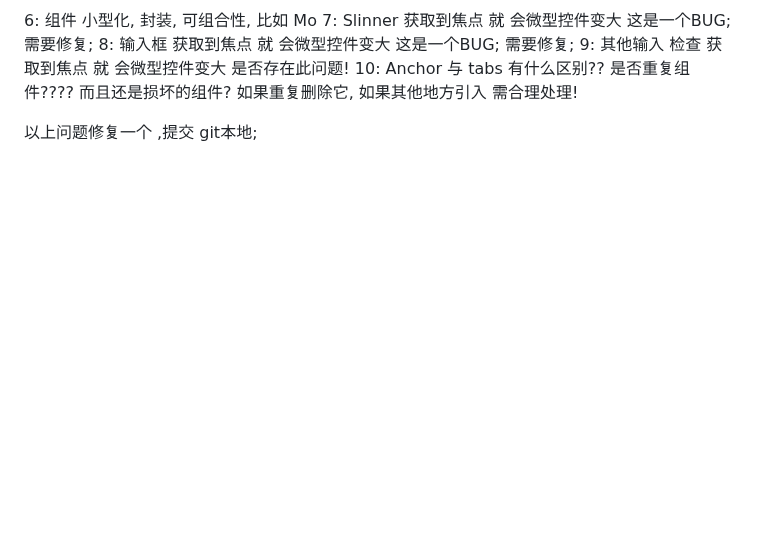
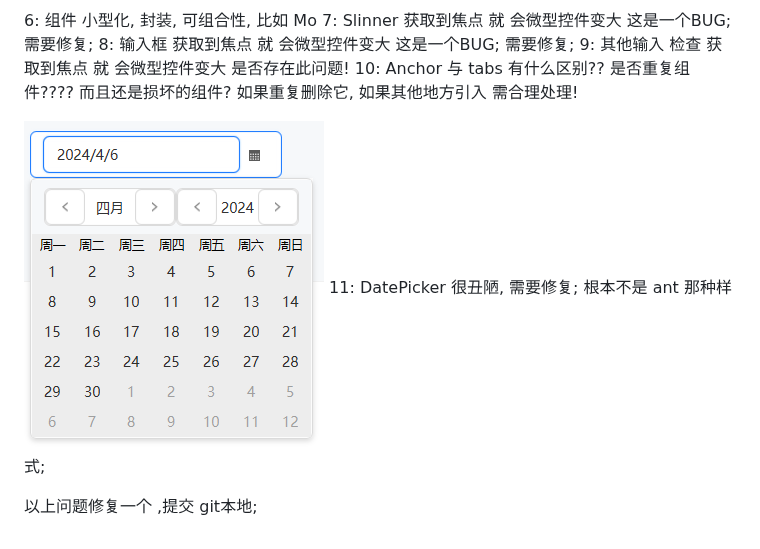
Before and after one commit to ym0327892-ops/JFXium, a Markdown page: PLAN1.md, the part around the change. Drawn GitHub-style; pictures changed too: image-4.png (added); blank space fills up the shorter version.

```diff
--- a/PLAN1.md
+++ b/PLAN1.md
@@ -17,5 +17,7 @@
 9: 其他输入 检查 获取到焦点 就 会微型控件变大  是否存在此问题!
 10: Anchor 与 tabs 有什么区别?? 是否重复组件???? 而且还是损坏的组件?  如果重复删除它, 如果其他地方引入 需合理处理!
 
+![alt text](image-4.png)
+11: DatePicker 很丑陋, 需要修复; 根本不是 ant 那种样式;
 
 以上问题修复一个 ,提交 git本地;
```
Also changed, not shown: PLAN.md (+45 -1 lines).
